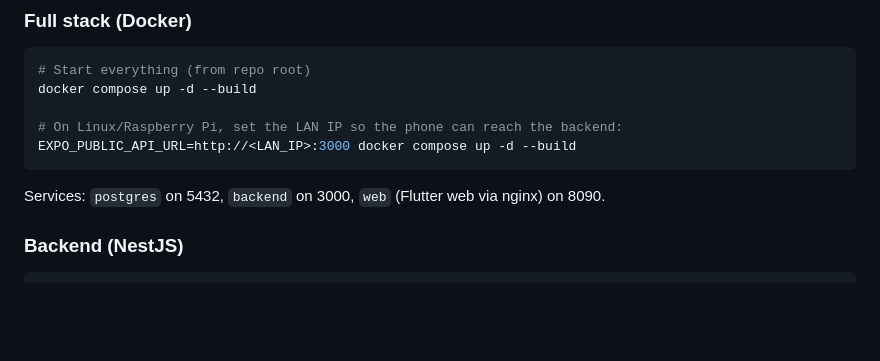
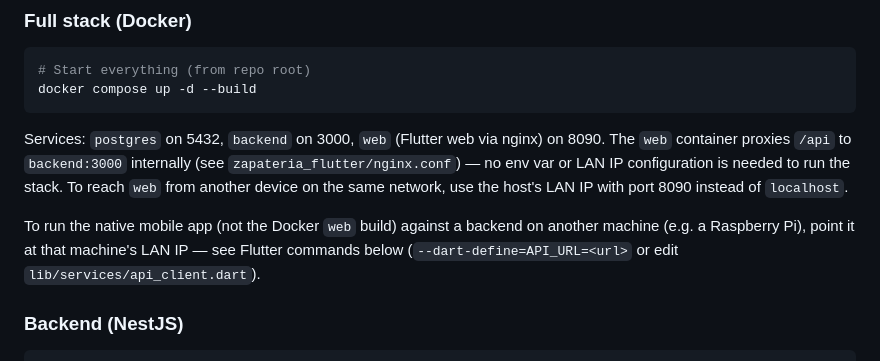
Before and after one commit to Mario-S-M/zapateria-sistema, a Markdown page: CLAUDE.md, the part around the change. Drawn GitHub-style; blank space fills up the shorter version.

Commit message:
docs: corrige referencia a EXPO_PUBLIC_API_URL en CLAUDE.md
Ese env var no lo lee nada en el pipeline real (ni el Dockerfile de
zapateria_flutter ni nginx.conf) — el build web usa un proxy /api
interno a backend:3000, sin necesidad de configurar IP LAN. Mismo
hallazgo que motivó el fix de README.md.

Co-Authored-By: Claude Sonnet 5 <noreply@anthropic.com>

````diff
--- a/CLAUDE.md
+++ b/CLAUDE.md
@@ -16,12 +16,16 @@ POS system for "Zapatería La Prodigiosa" (shoe store). Two sub-projects:
 ```bash
 # Start everything (from repo root)
 docker compose up -d --build
-
-# On Linux/Raspberry Pi, set the LAN IP so the phone can reach the backend:
-EXPO_PUBLIC_API_URL=http://<LAN_IP>:3000 docker compose up -d --build
 ```
 
-Services: `postgres` on 5432, `backend` on 3000, `web` (Flutter web via nginx) on 8090.
+Services: `postgres` on 5432, `backend` on 3000, `web` (Flutter web via nginx) on 8090. The
+`web` container proxies `/api` to `backend:3000` internally (see `zapateria_flutter/nginx.conf`) —
+no env var or LAN IP configuration is needed to run the stack. To reach `web` from another device
+on the same network, use the host's LAN IP with port 8090 instead of `localhost`.
+
+To run the native mobile app (not the Docker `web` build) against a backend on another machine
+(e.g. a Raspberry Pi), point it at that machine's LAN IP — see Flutter commands below
+(`--dart-define=API_URL=<url>` or edit `lib/services/api_client.dart`).
 
 ### Backend (NestJS)
 
````
